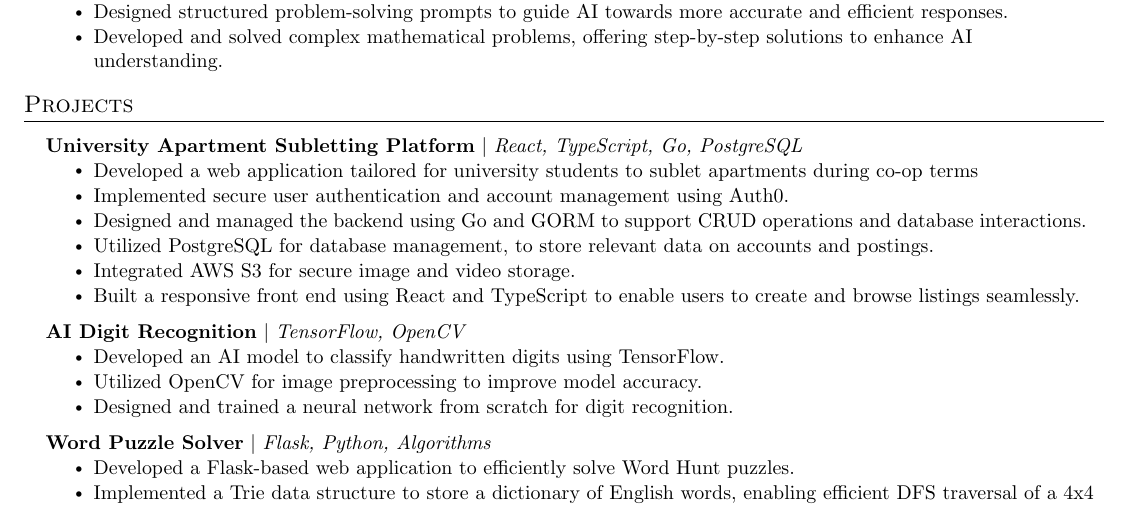
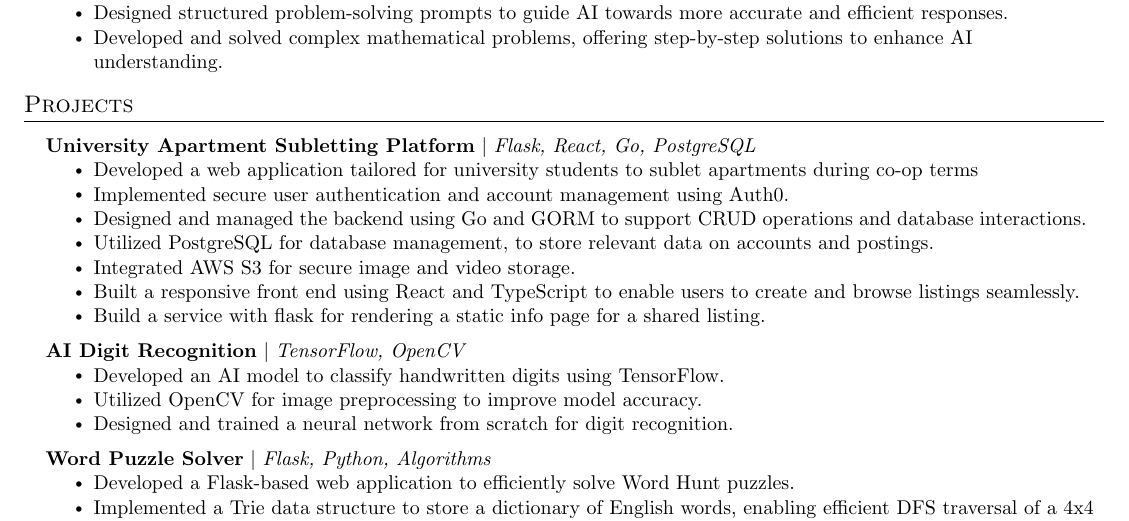
Before and after one commit to TahirBangash/Resume_Latex, a LaTeX CV (FEB10Resume.tex): part of the page, cut so that both start at the same text. Compiled offline with pdfLaTeX.

Commit message:
Update project on FEB10Resume.tex

```diff
--- a/FEB10Resume.tex
+++ b/FEB10Resume.tex
@@ -154,7 +154,7 @@
 \section{Projects}
     \resumeSubHeadingListStart
       \resumeProjectHeading
-          {\textbf{University Apartment Subletting Platform} $|$ \emph{React, TypeScript, Go, PostgreSQL}}{}
+          {\textbf{University Apartment Subletting Platform} $|$ \emph{Flask, React, Go, PostgreSQL}}{}
           \resumeItemListStart
             \resumeItem{Developed a web application tailored for university students to sublet apartments during co-op terms}
             \resumeItem{Implemented secure user authentication and account management using Auth0.}
@@ -162,6 +162,7 @@
             \resumeItem{Utilized PostgreSQL for database management, to store relevant data on accounts and postings.}
             \resumeItem{Integrated AWS S3 for secure image and video storage.}
             \resumeItem{Built a responsive front end using React and TypeScript to enable users to create and browse listings seamlessly.}
+            \resumeItem{Build a service with flask for rendering a static info page for a shared listing.}
           \resumeItemListEnd
       \resumeProjectHeading
           {\textbf{AI Digit Recognition} $|$ \emph{TensorFlow, OpenCV}}{}
```
